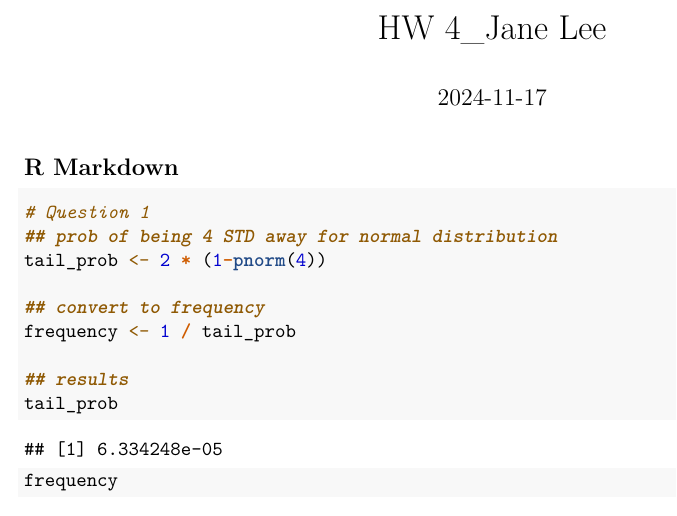
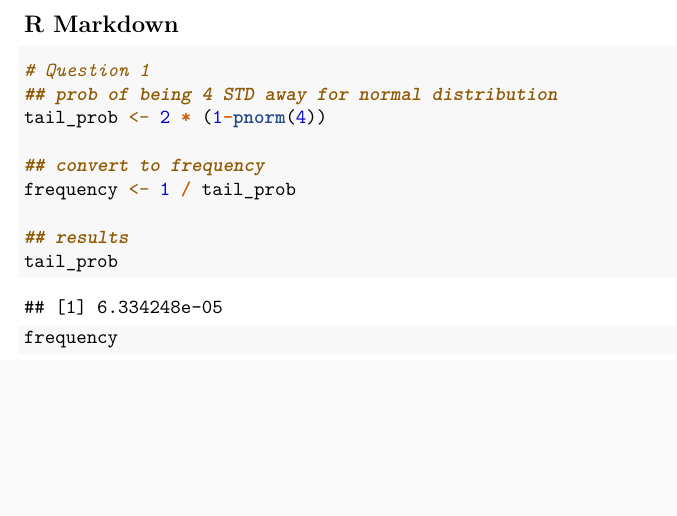
Before and after one commit to gylee17/Statistical-Models, an R Markdown document (R 4_Markdown.Rmd): part of page 1 of 3, cut at the place of the change, the shorter picture padded with empty space. Rendered offline with R 4.5, knitr and Pandoc, then LaTeX, with nearby package versions; code that draws random numbers runs with fixed seeds of ours.

Commit message:
Update R 4_Markdown.Rmd

```diff
--- a/R 4_Markdown.Rmd
+++ b/R 4_Markdown.Rmd
@@ -1,5 +1,4 @@
 ---
-title: "HW 4_Jane Lee"
 output:
   pdf_document:
     latex_engine: xelatex
```
